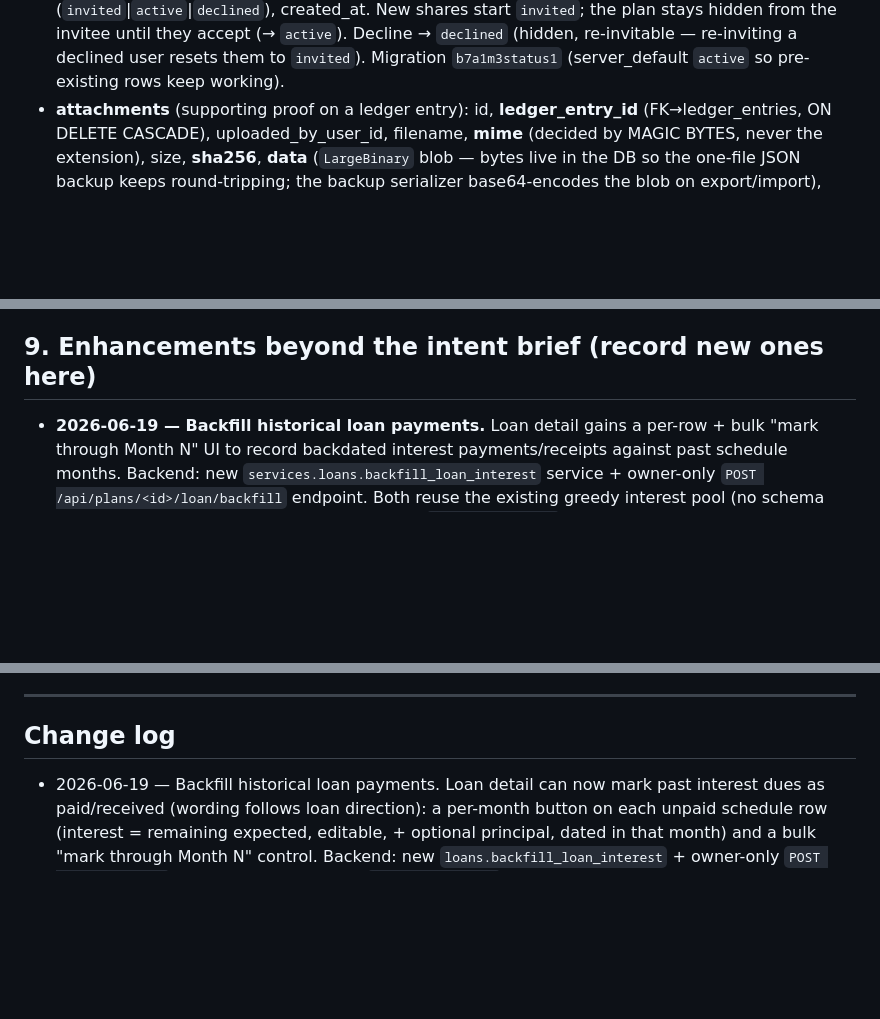
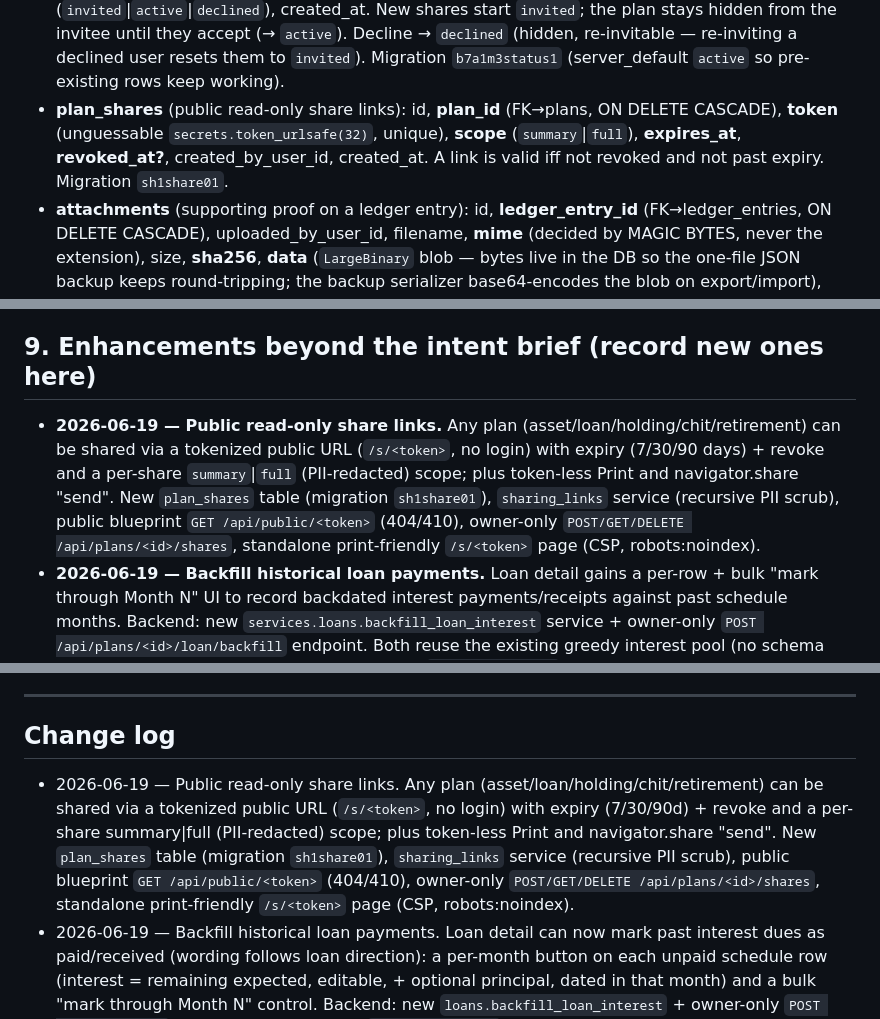
Before and after one commit to chatwithllm/khata, a Markdown page: docs/specs/khata-AS-BUILT.md, 3 parts joined by grey strips. GitHub-like rendering; blank space fills up the shorter version.

Commit message:
docs(share): record public share links in AS-BUILT
Co-Authored-By: Claude Opus 4.8 <noreply@anthropic.com>

```diff
--- a/docs/specs/khata-AS-BUILT.md
+++ b/docs/specs/khata-AS-BUILT.md
@@ -72,6 +72,10 @@ ledger** with proof, multi-currency (INR/USD), and multi-user contribution shari
   from the invitee until they accept (→ `active`). Decline → `declined` (hidden, re-invitable —
   re-inviting a declined user resets them to `invited`). Migration `b7a1m3status1`
   (server_default `active` so pre-existing rows keep working).
+- **plan_shares** (public read-only share links): id, **plan_id** (FK→plans, ON DELETE CASCADE),
+  **token** (unguessable `secrets.token_urlsafe(32)`, unique), **scope** (`summary`|`full`), **expires_at**,
+  **revoked_at?**, created_by_user_id, created_at. A link is valid iff not revoked and not past expiry.
+  Migration `sh1share01`.
 - **attachments** (supporting proof on a ledger entry): id, **ledger_entry_id** (FK→ledger_entries,
   ON DELETE CASCADE), uploaded_by_user_id, filename, **mime** (decided by MAGIC BYTES, never the
   extension), size, **sha256**, **data** (`LargeBinary` blob — bytes live in the DB so the one-file
@@ -176,6 +180,12 @@ collateral when secured) · `/chit/<id>` (stats, rounds table, ledger) · `/hold
 (NPS projector) · `/settings` · `/analysis`.
 
 ## 9. Enhancements beyond the intent brief (record new ones here)
+- **2026-06-19 — Public read-only share links.** Any plan (asset/loan/holding/chit/retirement) can be
+  shared via a tokenized public URL (`/s/<token>`, no login) with expiry (7/30/90 days) + revoke and a
+  per-share `summary`|`full` (PII-redacted) scope; plus token-less Print and navigator.share "send".
+  New `plan_shares` table (migration `sh1share01`), `sharing_links` service (recursive PII scrub),
+  public blueprint `GET /api/public/<token>` (404/410), owner-only `POST/GET/DELETE /api/plans/<id>/shares`,
+  standalone print-friendly `/s/<token>` page (CSP, robots:noindex).
 - **2026-06-19 — Backfill historical loan payments.** Loan detail gains a per-row + bulk "mark through Month N" UI to record backdated interest payments/receipts against past schedule months. Backend: new `services.loans.backfill_loan_interest` service + owner-only `POST /api/plans/<id>/loan/backfill` endpoint. Both reuse the existing greedy interest pool (no schema change, no migration), creating timestamped `interest_payment` entries in the past. Idempotent — paid months are skipped. Wording follows loan direction (paid/received). Solves the real-world retroactive payment problem: "I paid interest for three months but didn't log it until now."
 - **2026-06-11 — Per-entry FX rate snapshots (live currency conversion).** Every ledger entry now
   freezes the exchange rate at log time so its counter-currency value is exact forever (spec
@@ -397,6 +407,12 @@ from-scratch build reads here, not the app. Verify UI changes with the headless
 ---
 
 ## Change log
+- 2026-06-19 — Public read-only share links. Any plan (asset/loan/holding/chit/retirement) can be
+  shared via a tokenized public URL (`/s/<token>`, no login) with expiry (7/30/90d) + revoke and a
+  per-share summary|full (PII-redacted) scope; plus token-less Print and navigator.share "send".
+  New `plan_shares` table (migration `sh1share01`), `sharing_links` service (recursive PII scrub),
+  public blueprint `GET /api/public/<token>` (404/410), owner-only `POST/GET/DELETE /api/plans/<id>/shares`,
+  standalone print-friendly `/s/<token>` page (CSP, robots:noindex).
 - 2026-06-19 — Backfill historical loan payments. Loan detail can now mark past interest dues as paid/received (wording follows loan direction): a per-month button on each unpaid schedule row (interest = remaining expected, editable, + optional principal, dated in that month) and a bulk "mark through Month N" control. Backend: new `loans.backfill_loan_interest` + owner-only `POST /loan/backfill`; both record backdated `interest_payment` entries against the existing greedy interest pool — no schema change. Idempotent (paid months skipped).
 - 2026-06-19 — Production VM containerized. Replaced systemd+gunicorn on the Debian box
   (192.168.50.14) with Docker: repo-root `Dockerfile` / `docker-entrypoint.sh` /
```
Also changed, not shown: other parts of docs/specs/khata-AS-BUILT.md (+1 -1 lines).
